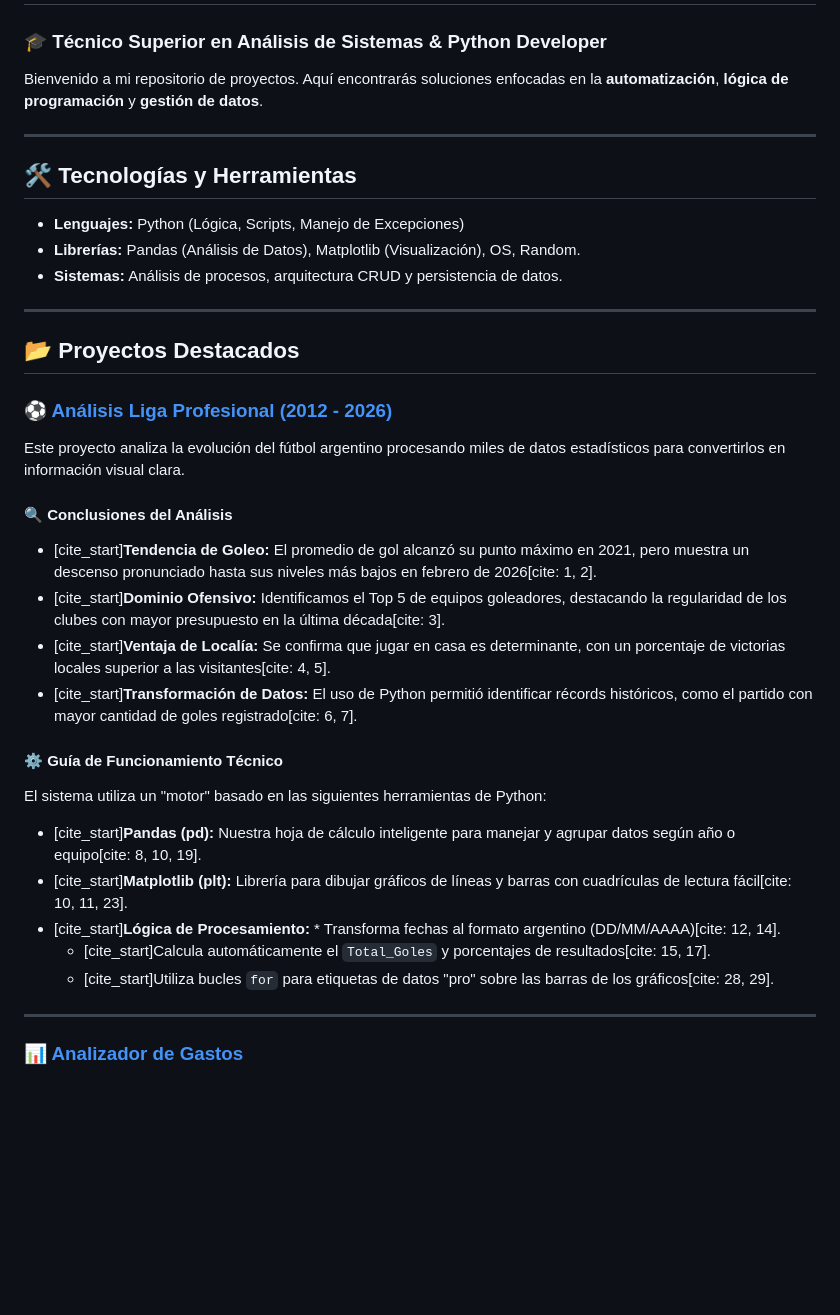
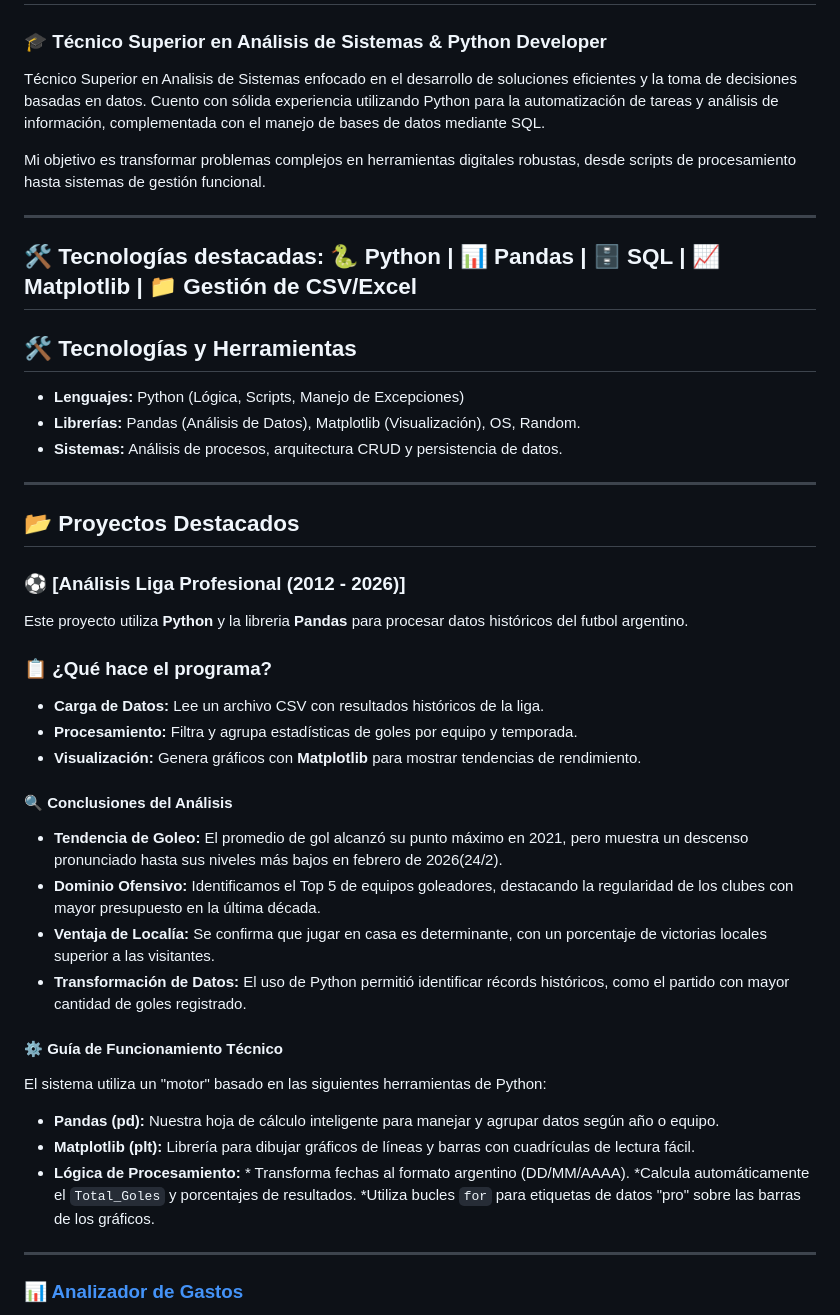
Before and after one commit to Gust4vo2310/mi-portfolio, a Markdown page: README.md, the part around the change. Rendered like a GitHub page; blank space fills up the shorter version.

```diff
--- a/README.md
+++ b/README.md
@@ -1,8 +1,13 @@
 # 💻 Portfolio de Tecnología | Gustavo Molina
 
 ### 🎓 Técnico Superior en Análisis de Sistemas & Python Developer
-Bienvenido a mi repositorio de proyectos. Aquí encontrarás soluciones enfocadas en la **automatización**, **lógica de programación** y **gestión de datos**.
+Técnico Superior en Analisis de Sistemas enfocado en el desarrollo de soluciones eficientes y la toma de decisiones basadas en datos. Cuento con sólida experiencia utilizando Python para la automatización de tareas y análisis de información, complementada con el manejo de bases de datos mediante SQL.
 
+Mi objetivo es transformar problemas complejos en herramientas digitales robustas, desde scripts de procesamiento hasta sistemas de gestión funcional.
+
+---
+🛠️ Tecnologías destacadas:
+🐍 Python | 📊 Pandas | 🗄️ SQL | 📈 Matplotlib | 📁 Gestión de CSV/Excel
 ---
 
 ## 🛠️ Tecnologías y Herramientas
@@ -14,22 +19,27 @@ Bienvenido a mi repositorio de proyectos. Aquí encontrarás soluciones enfocada
 
 ## 📂 Proyectos Destacados
 
-### ⚽ [Análisis Liga Profesional (2012 - 2026)](./Proyecto_liga/)
-Este proyecto analiza la evolución del fútbol argentino procesando miles de datos estadísticos para convertirlos en información visual clara.
+### ⚽ [Análisis Liga Profesional (2012 - 2026)]
+Este proyecto utiliza **Python** y la libreria **Pandas** para procesar datos históricos del futbol argentino.
+
+### 📋 ¿Qué hace el programa?
+* **Carga de Datos:** Lee un archivo CSV con resultados históricos de la liga.
+* **Procesamiento:** Filtra y agrupa estadísticas de goles por equipo y temporada.
+* **Visualización:** Genera gráficos con **Matplotlib** para mostrar tendencias de rendimiento.
 
 #### 🔍 Conclusiones del Análisis
-* [cite_start]**Tendencia de Goleo:** El promedio de gol alcanzó su punto máximo en 2021, pero muestra un descenso pronunciado hasta sus niveles más bajos en febrero de 2026[cite: 1, 2].
-* [cite_start]**Dominio Ofensivo:** Identificamos el Top 5 de equipos goleadores, destacando la regularidad de los clubes con mayor presupuesto en la última década[cite: 3].
-* [cite_start]**Ventaja de Localía:** Se confirma que jugar en casa es determinante, con un porcentaje de victorias locales superior a las visitantes[cite: 4, 5].
-* [cite_start]**Transformación de Datos:** El uso de Python permitió identificar récords históricos, como el partido con mayor cantidad de goles registrado[cite: 6, 7].
+* **Tendencia de Goleo:** El promedio de gol alcanzó su punto máximo en 2021, pero muestra un descenso pronunciado hasta sus niveles más bajos en febrero de 2026(24/2).
+* **Dominio Ofensivo:** Identificamos el Top 5 de equipos goleadores, destacando la regularidad de los clubes con mayor presupuesto en la última década.
+* **Ventaja de Localía:** Se confirma que jugar en casa es determinante, con un porcentaje de victorias locales superior a las visitantes.
+* **Transformación de Datos:** El uso de Python permitió identificar récords históricos, como el partido con mayor cantidad de goles registrado.
 
 #### ⚙️ Guía de Funcionamiento Técnico
 El sistema utiliza un "motor" basado en las siguientes herramientas de Python:
-* [cite_start]**Pandas (pd):** Nuestra hoja de cálculo inteligente para manejar y agrupar datos según año o equipo[cite: 8, 10, 19].
-* [cite_start]**Matplotlib (plt):** Librería para dibujar gráficos de líneas y barras con cuadrículas de lectura fácil[cite: 10, 11, 23].
-* [cite_start]**Lógica de Procesamiento:** * Transforma fechas al formato argentino (DD/MM/AAAA)[cite: 12, 14].
-    * [cite_start]Calcula automáticamente el `Total_Goles` y porcentajes de resultados[cite: 15, 17].
-    * [cite_start]Utiliza bucles `for` para etiquetas de datos "pro" sobre las barras de los gráficos[cite: 28, 29].
+* **Pandas (pd):** Nuestra hoja de cálculo inteligente para manejar y agrupar datos según año o equipo.
+* **Matplotlib (plt):** Librería para dibujar gráficos de líneas y barras con cuadrículas de lectura fácil.
+* **Lógica de Procesamiento:** * Transforma fechas al formato argentino (DD/MM/AAAA).
+*Calcula automáticamente el `Total_Goles` y porcentajes de resultados.
+*Utiliza bucles `for` para etiquetas de datos "pro" sobre las barras de los gráficos.
 
 ---
 
```
